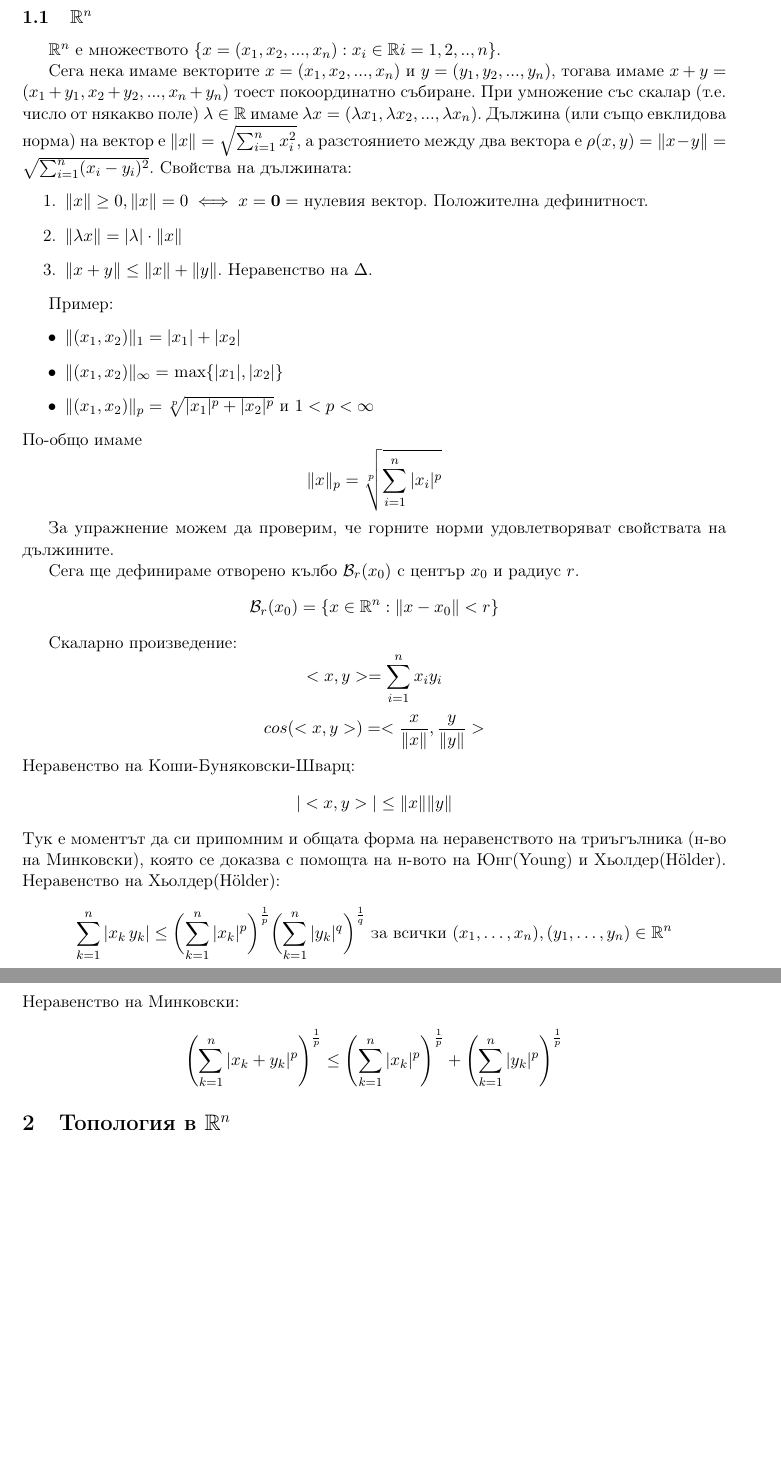
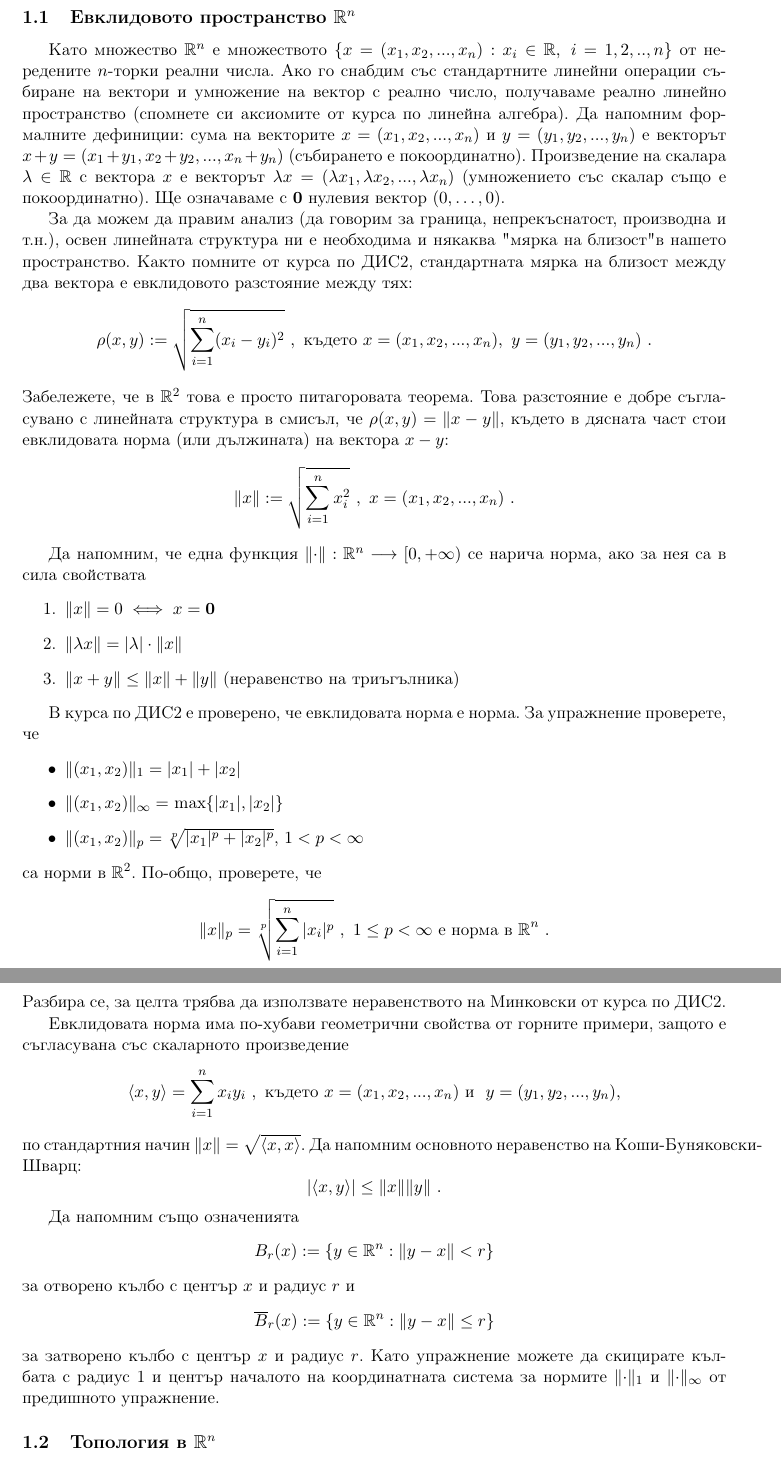
Before and after one commit to nikox94/MA201-Lecture-notes, a LaTeX document (MA201-Notes.tex): two parts of pages 3 and 4 of 4 before the commit and two parts of pages 3 and 4 of 5 after it, joined at a grey line, cut so that both start at the same text, the shorter picture padded with empty space. Compiled offline with pdfLaTeX.

Commit message:
Ribarska corrections

```diff
--- a/MA201-Notes.tex
+++ b/MA201-Notes.tex
@@ -86,44 +86,46 @@
 
-\subsection{$\mathbb{R}^n$}
+\subsection{Евклидовото пространство $\mathbb{R}^n$}
 
-$\mathbb{R}^n$ е множеството $\{x = (x_1, x_2, ..., x_n): x_i \in \mathbb{R} i=1,2,..,n\}$.
+Като множество $\mathbb{R}^n$ е множеството $\{x = (x_1, x_2, ..., x_n): x_i \in \mathbb{R}, \  i=1,2,..,n\}$ от нередените $n$-торки реални числа. Ако го снабдим със стандартните линейни операции събиране на вектори и умножение на вектор с реално число, получаваме реално линейно пространство (спомнете си аксиомите от курса по линейна алгебра). Да напомним формалните дефиниции: сума на векторите $x = (x_1, x_2, ..., x_n)$ и $y = (y_1, y_2, ..., y_n)$ е векторът $x+y = (x_1+y_1, x_2+y_2, ..., x_n + y_n)$ (събирането е покоординатно). Произведение на скалара $\lambda \in \mathbb{R}$ с вектора $x$ е векторът $\lambda x = (\lambda x_1, \lambda x_2, ..., \lambda x_n)$ (умножението със скалар също е покоординатно). Ще означаваме с $\Z$ нулевия вектор $(0,\dots ,0)$.
 
-Сега нека имаме векторите $x = (x_1, x_2, ..., x_n)$ и $y = (y_1, y_2, ..., y_n)$, тогава имаме $x+y = (x_1+y_1, x_2+y_2, ..., x_n + y_n)$ тоест покоординатно събиране. При умножение със скалар (т.е. число от някакво поле) $\lambda \in \mathbb{R}$ имаме $\lambda x = (\lambda x_1, \lambda x_2, ..., \lambda x_n)$. Дължина (или също евклидова норма) на вектор е $\lVert x\rVert = \sqrt{\sum_{i=1}^n x_i^2}$, a разстоянието между два вектора е $\rho(x,y) = \lVert x - y \rVert = \sqrt{\sum_{i=1}^n (x_i - y_i)^2}$. Свойства на дължината:
+За да можем да правим анализ (да говорим за граница, непрекъснатост, производна и т.н.), освен линейната структура ни е необходима и някаква "мярка на близост" в нашето пространство. Както помните от курса по ДИС2, стандартната мярка на близост  между два вектора е евклидовото разстояние между тях:
+ $$\rho(x,y):= \sqrt{\sum_{i=1}^n (x_i-y_i)^2} \ , \mbox{ където } x = (x_1, x_2, ..., x_n), \ y = (y_1, y_2, ..., y_n) \ .$$
+ Забележете, че в $\mathbb{R}^2$ това е просто питагоровата теорема. Това разстояние е добре съгласувано с линейната структура в смисъл, че $\rho(x,y)=\lVert x - y\rVert$, където в дясната част стои евклидовата норма (или дължината) на вектора $x-y$:
+ $$\lVert x\rVert := \sqrt{\sum_{i=1}^n x_i^2}\ , \ x = (x_1, x_2, ..., x_n) \ .$$
+
+ Да напомним, че една функция $\lVert \cdot \rVert :\mathbb{R}^n \longrightarrow [0,+\infty)$ се нарича норма, ако за нея са в сила свойствата
 \begin{enumerate}
-	\item $\lVert x \rVert \geq 0, \lVert x \rVert = 0 \iff x=\Z=$ нулевия вектор. Положителна дефинитност.
+	\item $\lVert x \rVert = 0 \iff x=\Z$
 	\item $\norm{\lambda x} = |\lambda|\cdot \norm{x}$
-	\item $\norm{x+y} \leq \norm{x} + \norm{y}$. Неравенство на $\Delta$.
+	\item $\norm{x+y} \leq \norm{x} + \norm{y}$ (неравенство на триъгълника)
 \end{enumerate}
 
-Пример:
+В курса по ДИС2 е проверено, че евклидовата норма е норма. За упражнение проверете, че
 \begin{itemize}
  \item $\norm{(x_1, x_2)}_1 = |x_1| + |x_2|$
  \item $\norm{(x_1, x_2)}_\infty = $ max\{$|x_1|, |x_2|$\}
- \item $\norm{(x_1, x_2)}_p = \sqrt[p]{|x_1|^p + |x_2|^p}$ и $1<p<\infty$
+ \item $\norm{(x_1, x_2)}_p = \sqrt[p]{|x_1|^p + |x_2|^p}$, $1< p<\infty$
 \end{itemize}
-По-общо имаме $$\norm{x}_p = \sqrt[p]{\sum_{i=1}^n |x_i|^p}$$
+са норми в $\mathbb{R}^2$.
+По-общо, проверете, че  $$\norm{x}_p = \sqrt[p]{\sum_{i=1}^n |x_i|^p} \ , \ 1\leq p<\infty \mbox{ е норма в } \mathbb{R}^n \ .$$
+Разбира се, за целта трябва да използвате неравенството на Минковски от курса по ДИС2.
 
-За упражнение можем да проверим, че горните норми удовлетворяват свойствата на дължините.
+Евклидовата норма има по-хубави геометрични свойства от горните примери, защото е съгласувана със скаларното произведение
+$$\langle x, y\rangle = \sum_{i=1}^n x_i y_i  \ , \mbox{ където } x = (x_1, x_2, ..., x_n) \mbox{ и } \ y = (y_1, y_2, ..., y_n),$$
+по стандартния начин $\lVert x \rVert =\sqrt{\langle x, x\rangle}$. Да напомним основното неравенство на Коши-Буняковски-Шварц:
+$$|\langle x, y\rangle | \leq \norm{x}\norm{y} \ .$$
 
-Сега ще дефинираме отворено кълбо $\mathcal{B}_r(x_0)$ с център $x_0$ и радиус $r$. $$\B_r(x_0) = \{x\in \mathbb{R}^n : \norm{x-x_0}<r\}$$
+Да напомним също означенията
+$$B_r(x) := \left\{ y\in \mathbb{R}^n : \norm{y-x}<r\right\}$$
+за отворено кълбо с център $x$ и радиус $r$ и
+$$\overline{B}_r(x) := \left\{ y\in \mathbb{R}^n : \norm{y-x}\leq r\right\}$$
+за затворено кълбо с център $x$ и радиус $r$. Като упражнение можете да скицирате кълбата с радиус 1 и център началото на координатната система за нормите $\norm{\cdot}_1$ и $\norm{\cdot}_\infty$ от предишното упражнение.
 
 %TODO add graphics for intervals and p-norms.
-Скаларно произведение:
-$$<x, y> = \sum_{i=1}^n x_i y_i$$
-$$cos(<x,y>) = <\frac{x}{\norm{x}}, \frac{y}{\norm{y}}>$$
-Неравенство на Коши-Буняковски-Шварц:
-$$|<x, y>| \leq \norm{x}\norm{y}$$
-Тук е моментът да си припомним и общата форма на неравенството на триъгълника (н-во на Минковски), която се доказва с помощта на н-вото на Юнг(Young) и Хьолдер(Hölder).
-Неравенство на Хьолдер(Hölder):
-$$\sum_{k=1}^n |x_k\,y_k| \le \biggl( \sum_{k=1}^n |x_k|^p \biggr)^{\frac{1}{p}} \biggl( \sum_{k=1}^n |y_k|^q \biggr)^{\frac{1}{q}}
-\text{ за всички }(x_1,\ldots,x_n),(y_1,\ldots,y_n)\in\mathbb{R}^n$$
-Неравенство на Минковски:
-$$\left( \sum_{k=1}^n |x_k + y_k|^p \right)^{\frac{1}{p}} \le \left( \sum_{k=1}^n |x_k|^p \right)^{\frac{1}{p}} + \left( \sum_{k=1}^n |y_k|^p \right)^{\frac{1}{p}}$$
 
-\section{Топология в $\mathbb{R}^n$}
-\subsection{Отворено множество}
+\subsection{Топология в $\mathbb{R}^n$}
 
 \begin{defn}
-$U\subset\R^n$ се нарича отворено, ако за $\forall x \in U$ съществува $\epsilon>0$, такова че $\B_\epsilon (x) \subset U$.
+Подмножеството $U$ на $\R^n$ се нарича отворено, ако за всяка точка $x$ от $U$ съществува $\epsilon>0$ такова, че $B_\epsilon (x) \subset U$.
 \end{defn}
 
```
Also changed, not shown: MA201-Notes.tex (46 more changed lines).
